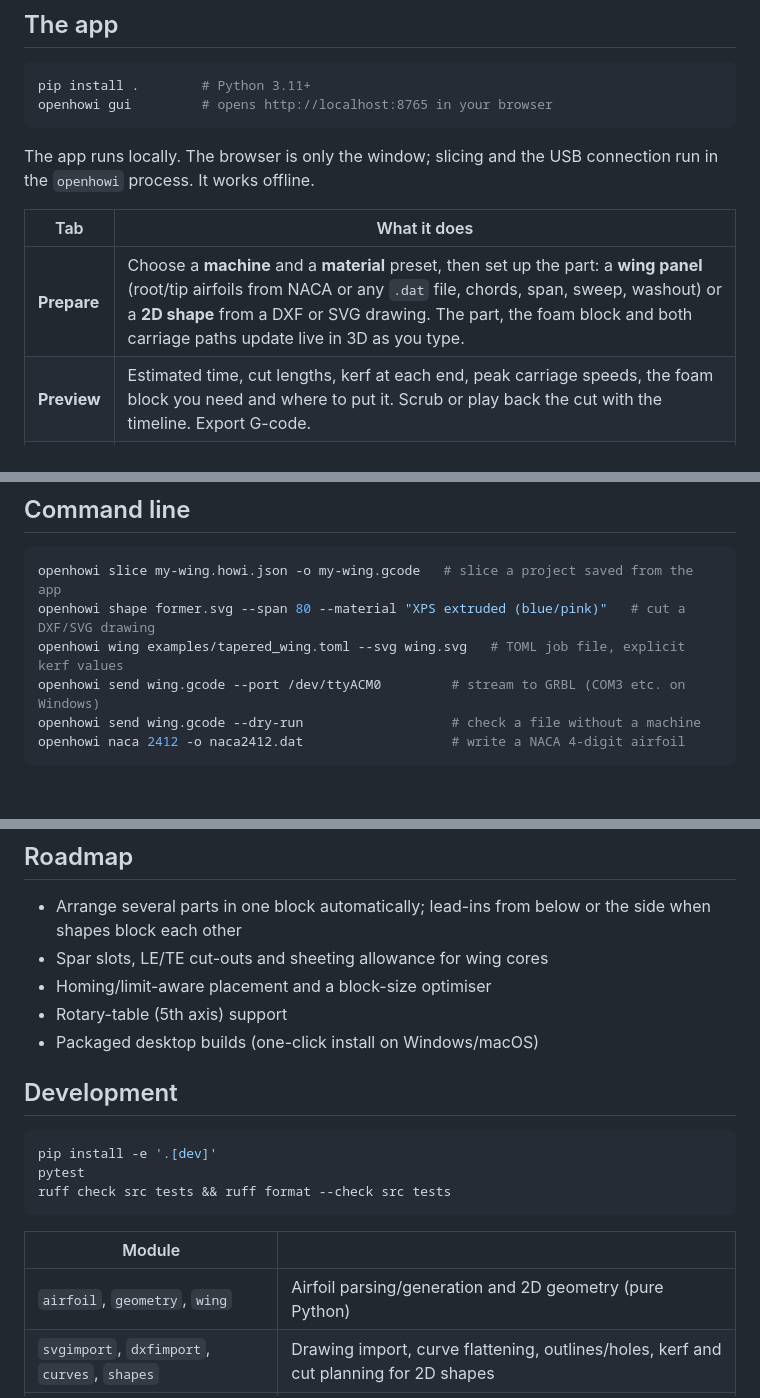
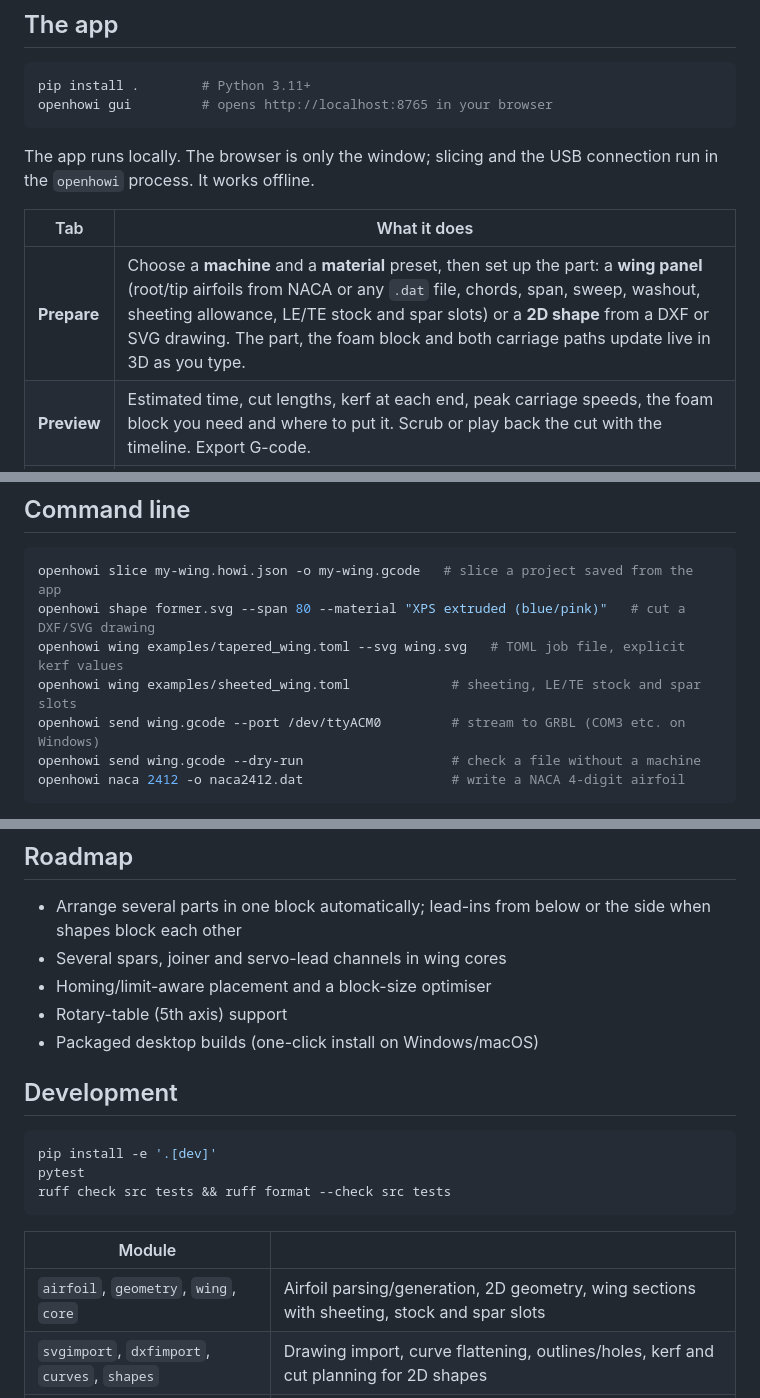
Before and after one commit to ccarl0/open_HOWI, a Markdown page: README.md, 3 parts joined by grey strips. Drawn GitHub-style; blank space fills up the shorter version.

```diff
--- a/README.md
+++ b/README.md
@@ -32,7 +32,7 @@ the `openhowi` process. It works offline.
 
 | Tab | What it does |
 |---|---|
-| **Prepare** | Choose a **machine** and a **material** preset, then set up the part: a **wing panel** (root/tip airfoils from NACA or any `.dat` file, chords, span, sweep, washout) or a **2D shape** from a DXF or SVG drawing. The part, the foam block and both carriage paths update live in 3D as you type. |
+| **Prepare** | Choose a **machine** and a **material** preset, then set up the part: a **wing panel** (root/tip airfoils from NACA or any `.dat` file, chords, span, sweep, washout, sheeting allowance, LE/TE stock and spar slots) or a **2D shape** from a DXF or SVG drawing. The part, the foam block and both carriage paths update live in 3D as you type. |
 | **Preview** | Estimated time, cut lengths, kerf at each end, peak carriage speeds, the foam block you need and where to put it. Scrub or play back the cut with the timeline. Export G-code. |
 | **Device** | Connect over USB (or to the built-in **simulator**), live position, jog both carriages together or separately, home, unlock, set zero, wire on/off, start/pause/resume/stop the job, console. A **STOP** button (feed hold + reset, wire off) stays in the top bar while connected. |
 
@@ -135,6 +156,7 @@ way. Switch the machine preset to *Units per minute (G94)* only if yours lacks G
 openhowi slice my-wing.howi.json -o my-wing.gcode   # slice a project saved from the app
 openhowi shape former.svg --span 80 --material "XPS extruded (blue/pink)"   # cut a DXF/SVG drawing
 openhowi wing examples/tapered_wing.toml --svg wing.svg   # TOML job file, explicit kerf values
+openhowi wing examples/sheeted_wing.toml             # sheeting, LE/TE stock and spar slots
 openhowi send wing.gcode --port /dev/ttyACM0         # stream to GRBL (COM3 etc. on Windows)
 openhowi send wing.gcode --dry-run                   # check a file without a machine
 openhowi naca 2412 -o naca2412.dat                   # write a NACA 4-digit airfoil
@@ -153,7 +175,7 @@ openhowi naca 2412 -o naca2412.dat                   # write a NACA 4-digit airf
 ## Roadmap
 
 - Arrange several parts in one block automatically; lead-ins from below or the side when shapes block each other
-- Spar slots, LE/TE cut-outs and sheeting allowance for wing cores
+- Several spars, joiner and servo-lead channels in wing cores
 - Homing/limit-aware placement and a block-size optimiser
 - Rotary-table (5th axis) support
 - Packaged desktop builds (one-click install on Windows/macOS)
@@ -168,7 +190,7 @@ ruff check src tests && ruff format --check src tests
 
 | Module | |
 |---|---|
-| `airfoil`, `geometry`, `wing` | Airfoil parsing/generation and 2D geometry (pure Python) |
+| `airfoil`, `geometry`, `wing`, `core` | Airfoil parsing/generation, 2D geometry, wing sections with sheeting, stock and spar slots |
 | `svgimport`, `dxfimport`, `curves`, `shapes` | Drawing import, curve flattening, outlines/holes, kerf and cut planning for 2D shapes |
 | `toolpath`, `gcode` | Placement, the 4-axis projection, feed timing and G-code output |
 | `material`, `presets`, `project`, `calibration` | Slicer layer: presets, kerf model, project slicing, kerf test |
```
Also changed, not shown: other parts of README.md (+23 -2 lines), docs/core.png (added), 12 other files.
